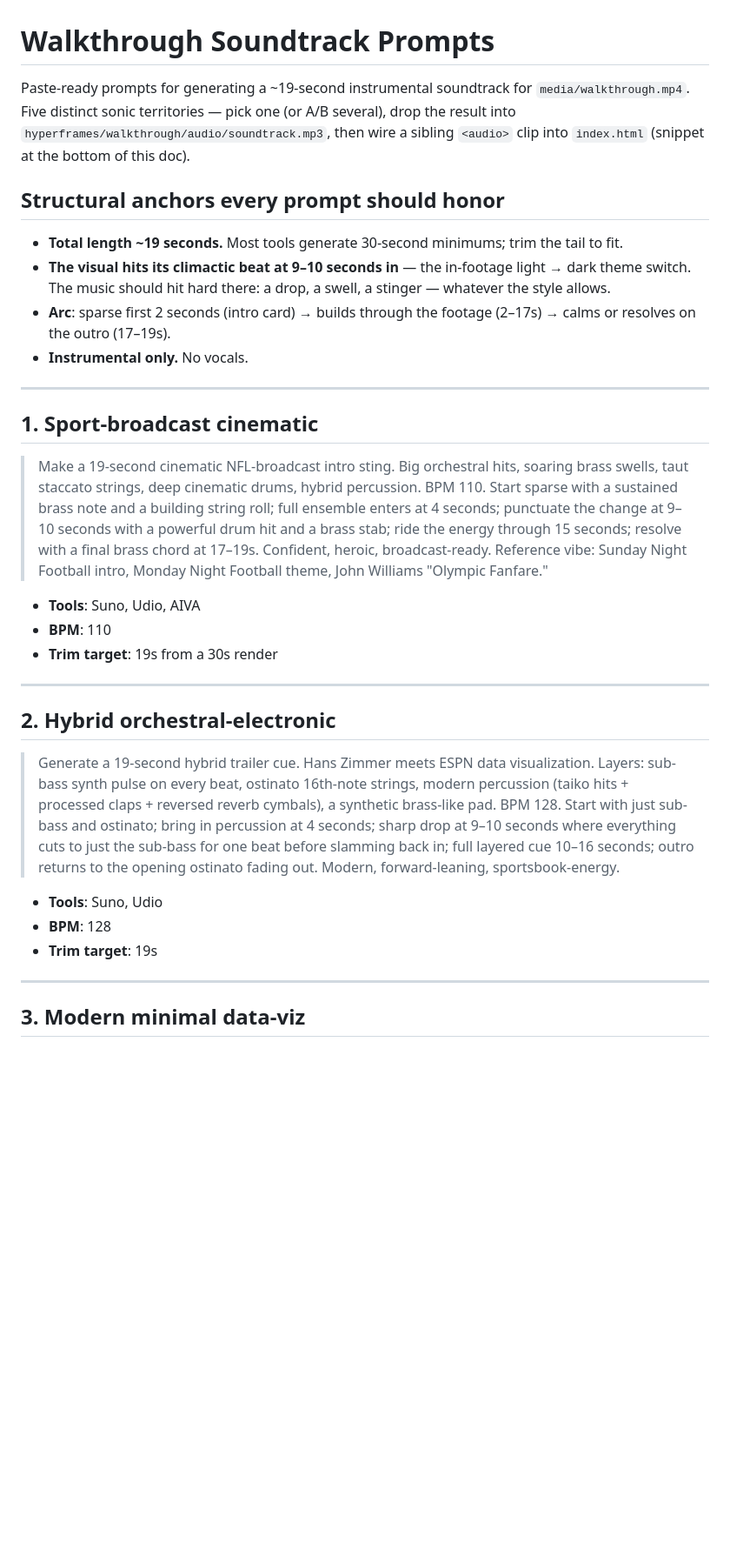
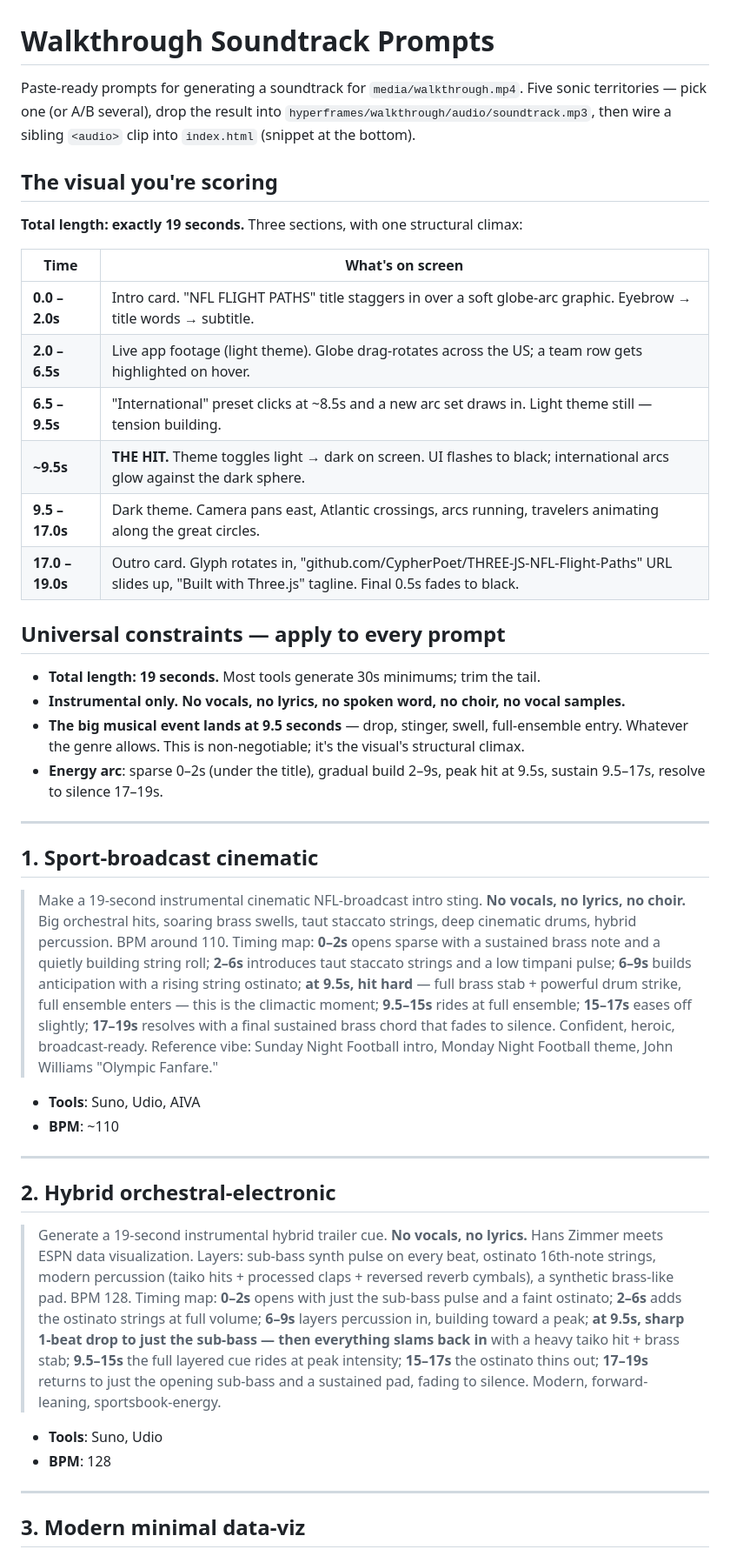
Before and after one commit to CypherPoet/THREE-JS-NFL-Flight-Paths, a Markdown page: hyperframes/walkthrough/MUSIC_PROMPTS.md, the part around one of its changes. Shown at 87% size. Drawn GitHub-style; blank space fills up the shorter version.

Commit message:
Rewrite MUSIC_PROMPTS to be explicit about timing and no-lyrics rule
Each prompt now leads with the no-vocals constraint and embeds an
explicit timing map (0-2s, 2-6s, 6-9s, 9.5s hit, 9.5-15s, 15-17s,
17-19s) directly in the prose so it pastes cleanly into Suno/Udio/
AIVA without the model having to derive the structure from a
separate section.

Top of the doc states the universal constraints up front (19s
total, instrumental only, hit at 9.5s, sparse->build->hit->sustain
->resolve arc), and adds a visual-beat table so the agent
generating the music can match notes to specific on-screen events.

```diff
--- a/hyperframes/walkthrough/MUSIC_PROMPTS.md
+++ b/hyperframes/walkthrough/MUSIC_PROMPTS.md
@@ -1,33 +1,44 @@
 # Walkthrough Soundtrack Prompts
 
-Paste-ready prompts for generating a ~19-second instrumental soundtrack for `media/walkthrough.mp4`. Five distinct sonic territories — pick one (or A/B several), drop the result into `hyperframes/walkthrough/audio/soundtrack.mp3`, then wire a sibling `<audio>` clip into `index.html` (snippet at the bottom of this doc).
+Paste-ready prompts for generating a soundtrack for `media/walkthrough.mp4`. Five sonic territories — pick one (or A/B several), drop the result into `hyperframes/walkthrough/audio/soundtrack.mp3`, then wire a sibling `<audio>` clip into `index.html` (snippet at the bottom).
 
-## Structural anchors every prompt should honor
+## The visual you're scoring
 
-- **Total length ~19 seconds.** Most tools generate 30-second minimums; trim the tail to fit.
-- **The visual hits its climactic beat at 9–10 seconds in** — the in-footage light → dark theme switch. The music should hit hard there: a drop, a swell, a stinger — whatever the style allows.
-- **Arc**: sparse first 2 seconds (intro card) → builds through the footage (2–17s) → calms or resolves on the outro (17–19s).
-- **Instrumental only.** No vocals.
+**Total length: exactly 19 seconds.** Three sections, with one structural climax:
+
+| Time           | What's on screen                                                                                                          |
+| -------------- | ------------------------------------------------------------------------------------------------------------------------- |
+| **0.0 – 2.0s** | Intro card. "NFL FLIGHT PATHS" title staggers in over a soft globe-arc graphic. Eyebrow → title words → subtitle.         |
+| **2.0 – 6.5s** | Live app footage (light theme). Globe drag-rotates across the US; a team row gets highlighted on hover.                   |
+| **6.5 – 9.5s** | "International" preset clicks at ~8.5s and a new arc set draws in. Light theme still — tension building.                  |
+| **~9.5s**      | **THE HIT.** Theme toggles light → dark on screen. UI flashes to black; international arcs glow against the dark sphere. |
+| **9.5 – 17.0s** | Dark theme. Camera pans east, Atlantic crossings, arcs running, travelers animating along the great circles.            |
+| **17.0 – 19.0s** | Outro card. Glyph rotates in, "github.com/CypherPoet/THREE-JS-NFL-Flight-Paths" URL slides up, "Built with Three.js" tagline. Final 0.5s fades to black. |
+
+## Universal constraints — apply to every prompt
+
+- **Total length: 19 seconds.** Most tools generate 30s minimums; trim the tail.
+- **Instrumental only. No vocals, no lyrics, no spoken word, no choir, no vocal samples.**
+- **The big musical event lands at 9.5 seconds** — drop, stinger, swell, full-ensemble entry. Whatever the genre allows. This is non-negotiable; it's the visual's structural climax.
+- **Energy arc**: sparse 0–2s (under the title), gradual build 2–9s, peak hit at 9.5s, sustain 9.5–17s, resolve to silence 17–19s.
 
 ---
 
 ## 1. Sport-broadcast cinematic
 
-> Make a 19-second cinematic NFL-broadcast intro sting. Big orchestral hits, soaring brass swells, taut staccato strings, deep cinematic drums, hybrid percussion. BPM 110. Start sparse with a sustained brass note and a building string roll; full ensemble enters at 4 seconds; punctuate the change at 9–10 seconds with a powerful drum hit and a brass stab; ride the energy through 15 seconds; resolve with a final brass chord at 17–19s. Confident, heroic, broadcast-ready. Reference vibe: Sunday Night Football intro, Monday Night Football theme, John Williams "Olympic Fanfare."
+> Make a 19-second instrumental cinematic NFL-broadcast intro sting. **No vocals, no lyrics, no choir.** Big orchestral hits, soaring brass swells, taut staccato strings, deep cinematic drums, hybrid percussion. BPM around 110. Timing map: **0–2s** opens sparse with a sustained brass note and a quietly building string roll; **2–6s** introduces taut staccato strings and a low timpani pulse; **6–9s** builds anticipation with a rising string ostinato; **at 9.5s, hit hard** — full brass stab + powerful drum strike, full ensemble enters — this is the climactic moment; **9.5–15s** rides at full ensemble; **15–17s** eases off slightly; **17–19s** resolves with a final sustained brass chord that fades to silence. Confident, heroic, broadcast-ready. Reference vibe: Sunday Night Football intro, Monday Night Football theme, John Williams "Olympic Fanfare."
 
 - **Tools**: Suno, Udio, AIVA
-- **BPM**: 110
-- **Trim target**: 19s from a 30s render
+- **BPM**: ~110
 
 ---
 
 ## 2. Hybrid orchestral-electronic
 
-> Generate a 19-second hybrid trailer cue. Hans Zimmer meets ESPN data visualization. Layers: sub-bass synth pulse on every beat, ostinato 16th-note strings, modern percussion (taiko hits + processed claps + reversed reverb cymbals), a synthetic brass-like pad. BPM 128. Start with just sub-bass and ostinato; bring in percussion at 4 seconds; sharp drop at 9–10 seconds where everything cuts to just the sub-bass for one beat before slamming back in; full layered cue 10–16 seconds; outro returns to the opening ostinato fading out. Modern, forward-leaning, sportsbook-energy.
+> Generate a 19-second instrumental hybrid trailer cue. **No vocals, no lyrics.** Hans Zimmer meets ESPN data visualization. Layers: sub-bass synth pulse on every beat, ostinato 16th-note strings, modern percussion (taiko hits + processed claps + reversed reverb cymbals), a synthetic brass-like pad. BPM 128. Timing map: **0–2s** opens with just the sub-bass pulse and a faint ostinato; **2–6s** adds the ostinato strings at full volume; **6–9s** layers percussion in, building toward a peak; **at 9.5s, sharp 1-beat drop to just the sub-bass — then everything slams back in** with a heavy taiko hit + brass stab; **9.5–15s** the full layered cue rides at peak intensity; **15–17s** the ostinato thins out; **17–19s** returns to just the opening sub-bass and a sustained pad, fading to silence. Modern, forward-leaning, sportsbook-energy.
 
 - **Tools**: Suno, Udio
 - **BPM**: 128
-- **Trim target**: 19s
 
 ---
 
```
Also changed, not shown: other parts of hyperframes/walkthrough/MUSIC_PROMPTS.md (+8 -11 lines).
